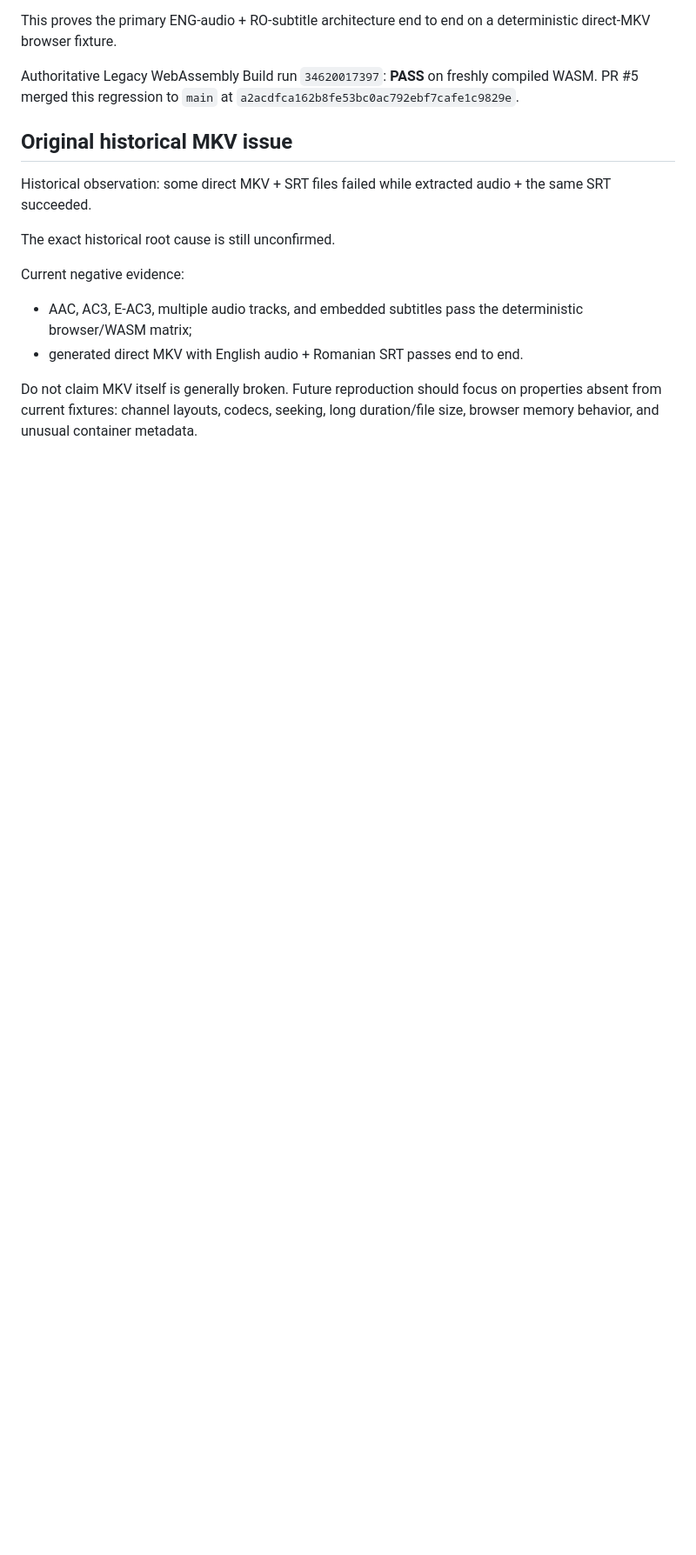
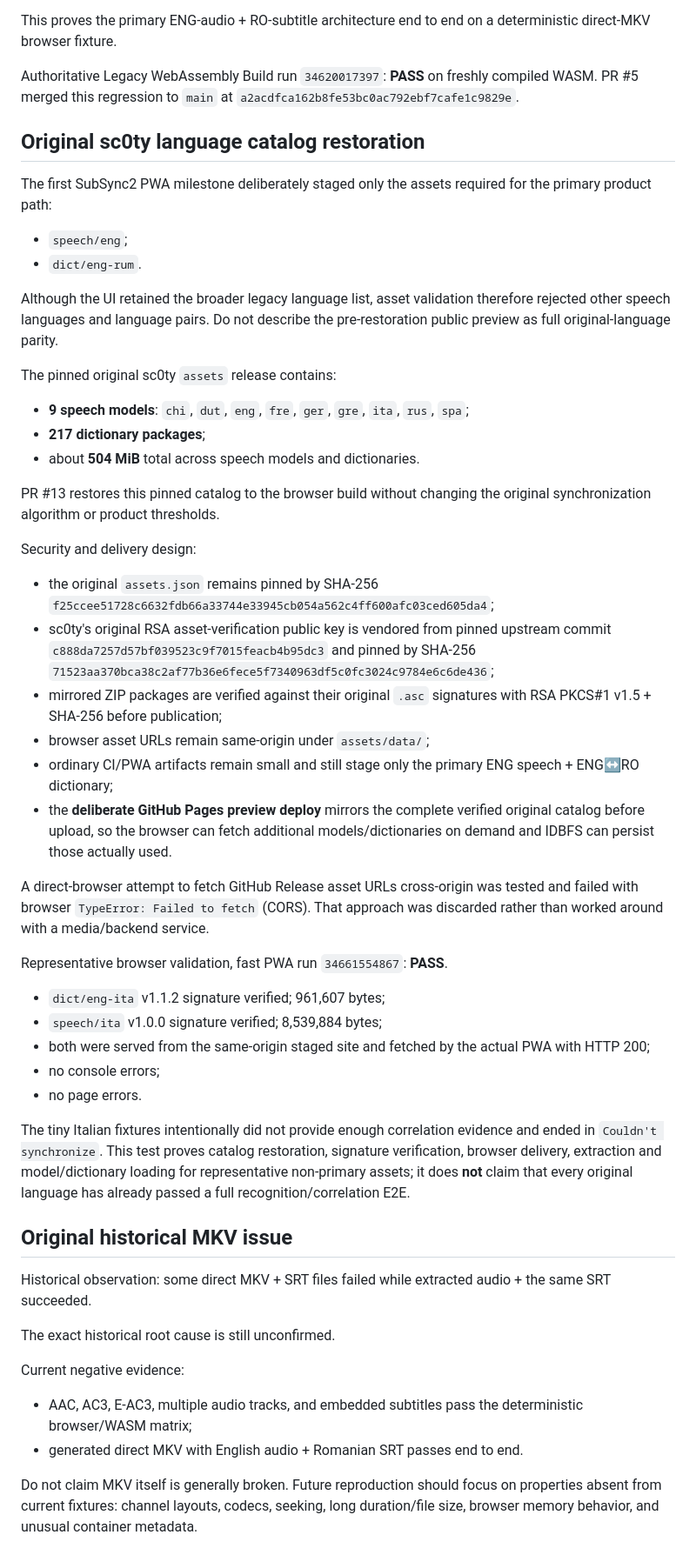
Before and after one commit to Zuzuitu/subsync-web-enhanced, a Markdown page: docs/PROJECT_STATE.md, the part around one of its changes. Shown at 87% size. Rendered like a GitHub page; blank space fills up the shorter version.

Commit message:
docs: record original language catalog restoration design

```diff
--- a/docs/PROJECT_STATE.md
+++ b/docs/PROJECT_STATE.md
@@ -92,6 +92,40 @@ Measured:
 This proves the primary ENG-audio + RO-subtitle architecture end to end on a deterministic direct-MKV browser fixture.
 
 Authoritative Legacy WebAssembly Build run `34620017397`: **PASS** on freshly compiled WASM. PR #5 merged this regression to `main` at `a2acdfca162b8fe53bc0ac792ebf7cafe1c9829e`.
+
+## Original sc0ty language catalog restoration
+
+The first SubSync2 PWA milestone deliberately staged only the assets required for the primary product path:
+- `speech/eng`;
+- `dict/eng-rum`.
+
+Although the UI retained the broader legacy language list, asset validation therefore rejected other speech languages and language pairs. Do not describe the pre-restoration public preview as full original-language parity.
+
+The pinned original sc0ty `assets` release contains:
+- **9 speech models**: `chi`, `dut`, `eng`, `fre`, `ger`, `gre`, `ita`, `rus`, `spa`;
+- **217 dictionary packages**;
+- about **504 MiB** total across speech models and dictionaries.
+
+PR #13 restores this pinned catalog to the browser build without changing the original synchronization algorithm or product thresholds.
+
+Security and delivery design:
+- the original `assets.json` remains pinned by SHA-256 `f25ccee51728c6632fdb66a33744e33945cb054a562c4ff600afc03ced605da4`;
+- sc0ty's original RSA asset-verification public key is vendored from pinned upstream commit `c888da7257d57bf039523c9f7015feacb4b95dc3` and pinned by SHA-256 `71523aa370bca38c2af77b36e6fece5f7340963df5c0fc3024c9784e6c6de436`;
+- mirrored ZIP packages are verified against their original `.asc` signatures with RSA PKCS#1 v1.5 + SHA-256 before publication;
+- browser asset URLs remain same-origin under `assets/data/`;
+- ordinary CI/PWA artifacts remain small and still stage only the primary ENG speech + ENG↔RO dictionary;
+- the **deliberate GitHub Pages preview deploy** mirrors the complete verified original catalog before upload, so the browser can fetch additional models/dictionaries on demand and IDBFS can persist those actually used.
+
+A direct-browser attempt to fetch GitHub Release asset URLs cross-origin was tested and failed with browser `TypeError: Failed to fetch` (CORS). That approach was discarded rather than worked around with a media/backend service.
+
+Representative browser validation, fast PWA run `34661554867`: **PASS**.
+- `dict/eng-ita` v1.1.2 signature verified; 961,607 bytes;
+- `speech/ita` v1.0.0 signature verified; 8,539,884 bytes;
+- both were served from the same-origin staged site and fetched by the actual PWA with HTTP 200;
+- no console errors;
+- no page errors.
+
+The tiny Italian fixtures intentionally did not provide enough correlation evidence and ended in `Couldn't synchronize`. This test proves catalog restoration, signature verification, browser delivery, extraction and model/dictionary loading for representative non-primary assets; it does **not** claim that every original language has already passed a full recognition/correlation E2E.
 
 ## Original historical MKV issue
 
```
Also changed, not shown: other parts of docs/PROJECT_STATE.md (+5 -3 lines).
